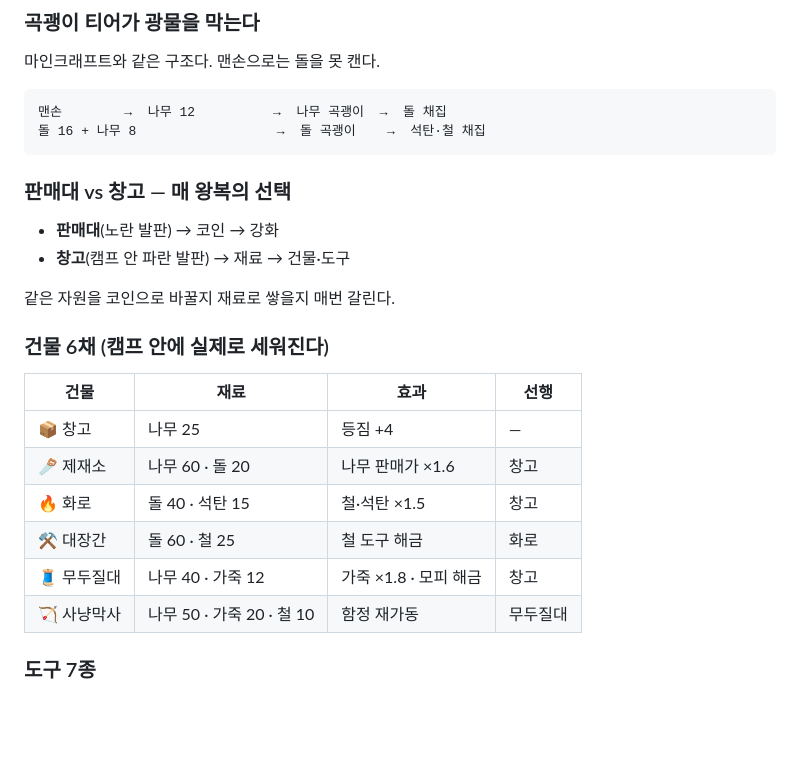
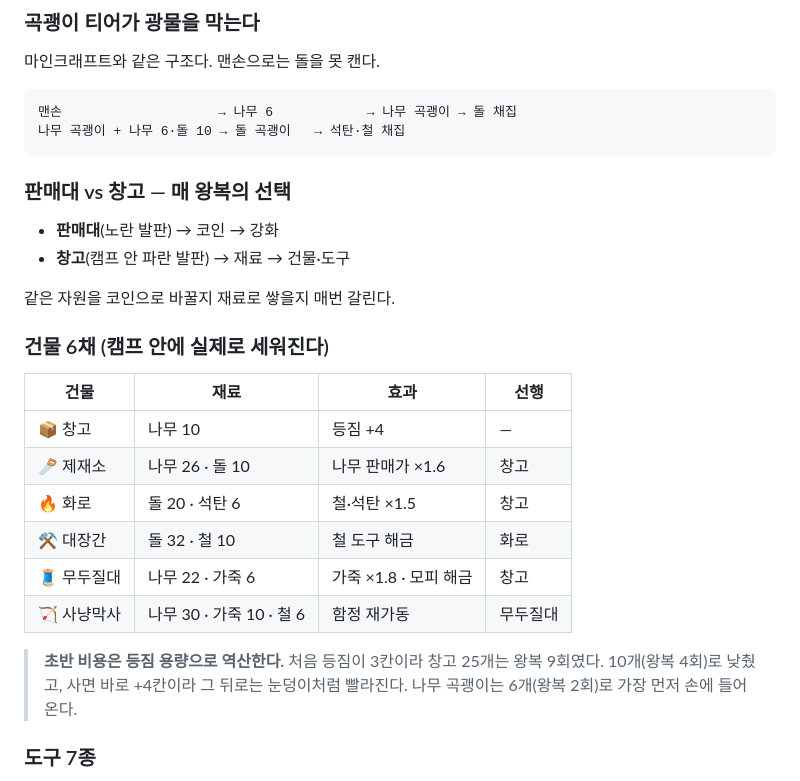
Before and after one commit to kasangyong/white-out, a Markdown page: README.md, the part around the change. Drawn GitHub-style; blank space fills up the shorter version.

Commit message:
문서: 제작 비용 재조정 근거

````diff
--- a/README.md
+++ b/README.md
@@ -105,8 +105,8 @@ assets/KAYKIT_LICENSE.txt
 마인크래프트와 같은 구조다. 맨손으로는 돌을 못 캔다.
 
 ```
-맨손        →  나무 12          →  나무 곡괭이  →  돌 채집
-돌 16 + 나무 8                  →  돌 곡괭이    →  석탄·철 채집
+맨손                    → 나무 6            → 나무 곡괭이 → 돌 채집
+나무 곡괭이 + 나무 6·돌 10 → 돌 곡괭이   → 석탄·철 채집
 ```
 
 ### 판매대 vs 창고 — 매 왕복의 선택
@@ -120,12 +120,16 @@ assets/KAYKIT_LICENSE.txt
 
 | 건물 | 재료 | 효과 | 선행 |
 |---|---|---|---|
-| 📦 창고 | 나무 25 | 등짐 +4 | — |
-| 🪚 제재소 | 나무 60 · 돌 20 | 나무 판매가 ×1.6 | 창고 |
-| 🔥 화로 | 돌 40 · 석탄 15 | 철·석탄 ×1.5 | 창고 |
-| ⚒️ 대장간 | 돌 60 · 철 25 | 철 도구 해금 | 화로 |
-| 🧵 무두질대 | 나무 40 · 가죽 12 | 가죽 ×1.8 · 모피 해금 | 창고 |
-| 🏹 사냥막사 | 나무 50 · 가죽 20 · 철 10 | 함정 재가동 | 무두질대 |
+| 📦 창고 | 나무 10 | 등짐 +4 | — |
+| 🪚 제재소 | 나무 26 · 돌 10 | 나무 판매가 ×1.6 | 창고 |
+| 🔥 화로 | 돌 20 · 석탄 6 | 철·석탄 ×1.5 | 창고 |
+| ⚒️ 대장간 | 돌 32 · 철 10 | 철 도구 해금 | 화로 |
+| 🧵 무두질대 | 나무 22 · 가죽 6 | 가죽 ×1.8 · 모피 해금 | 창고 |
+| 🏹 사냥막사 | 나무 30 · 가죽 10 · 철 6 | 함정 재가동 | 무두질대 |
+
+> **초반 비용은 등짐 용량으로 역산한다.** 처음 등짐이 3칸이라
+> 창고 25개는 왕복 9회였다. 10개(왕복 4회)로 낮췄고, 사면 바로 +4칸이라
+> 그 뒤로는 눈덩이처럼 빨라진다. 나무 곡괭이는 6개(왕복 2회)로 가장 먼저 손에 들어온다.
 
 ### 도구 7종
 
````
